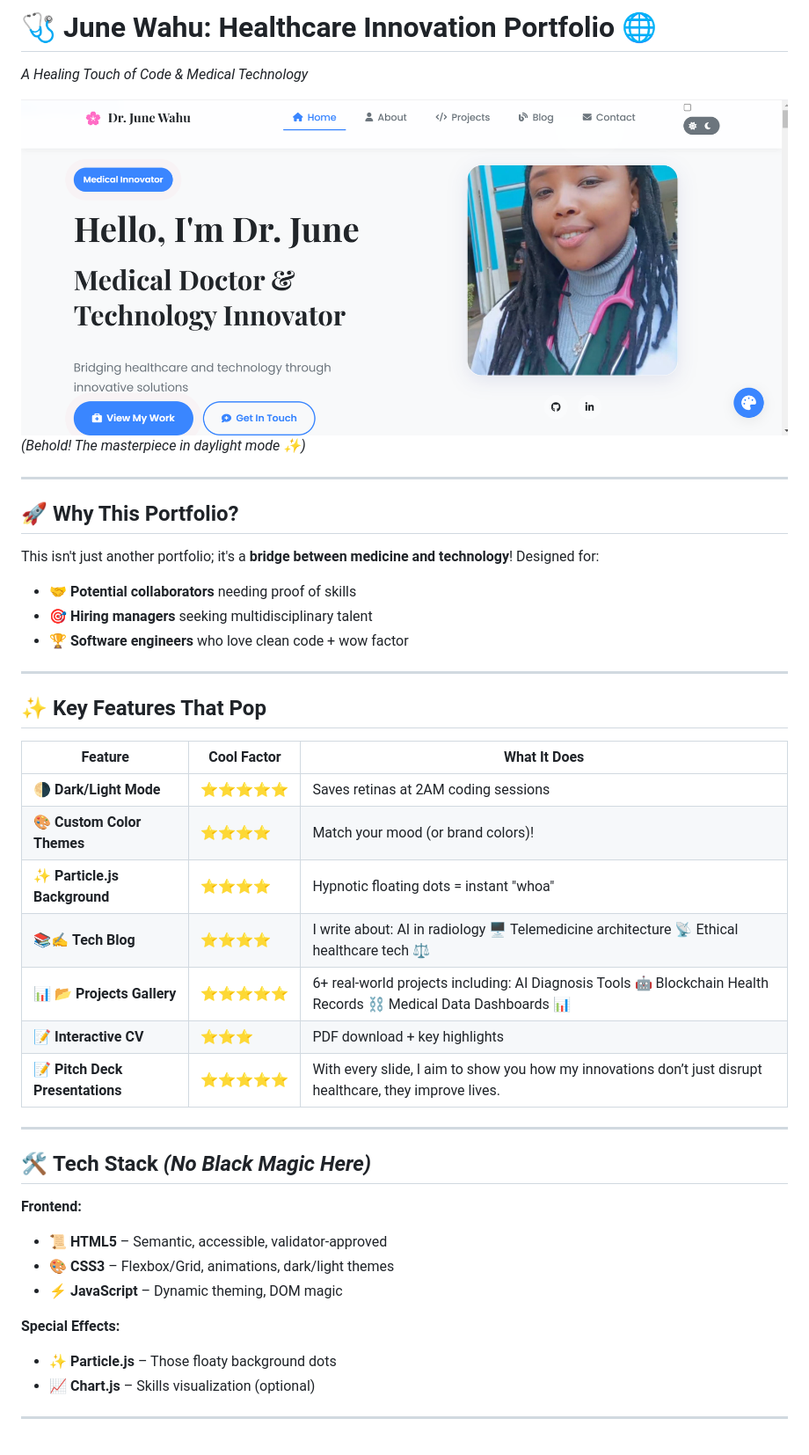
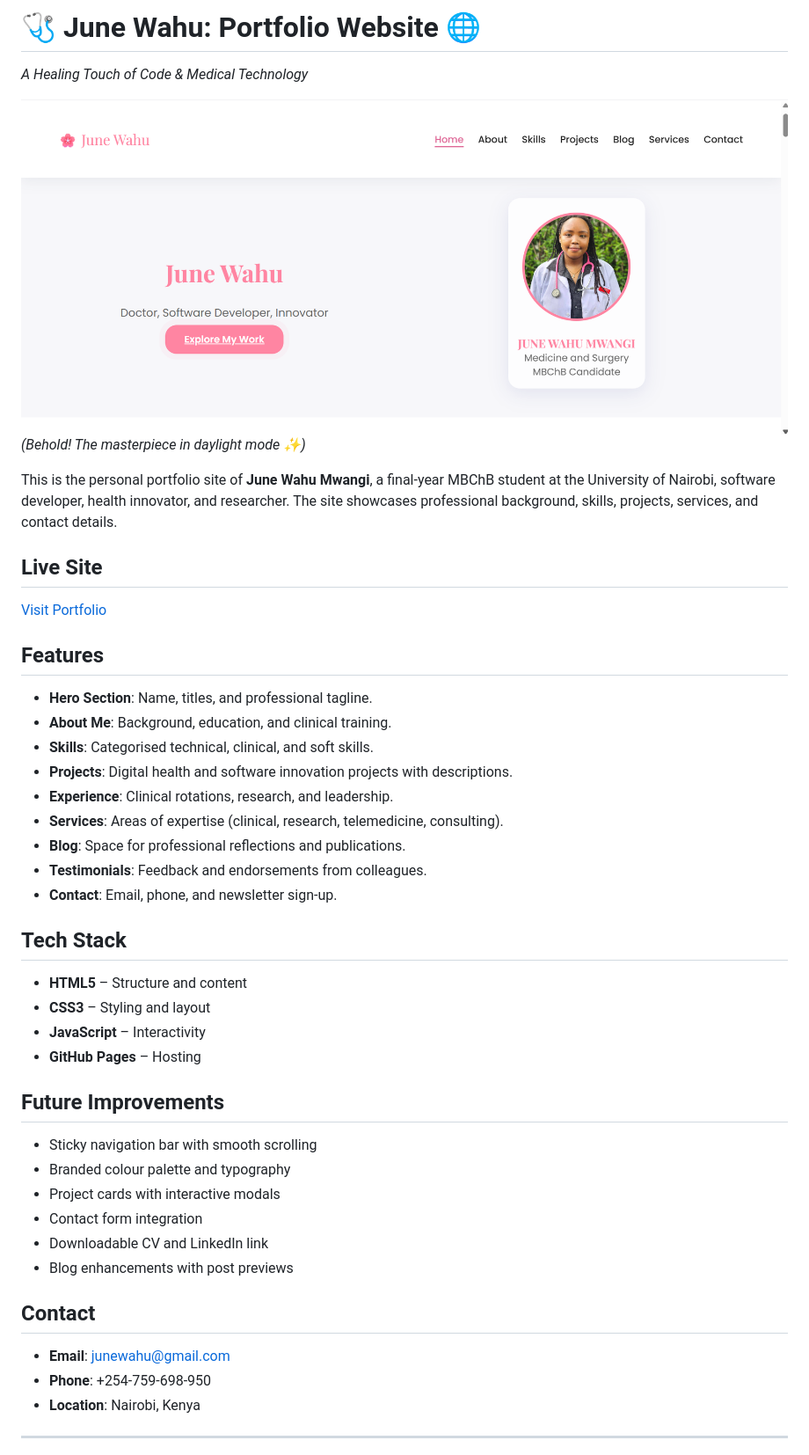
Before and after one commit to Junewahu/JuneWahu-portfolio-website, a Markdown page: README.md, the part around the change printed below. Shown: that part at 88% size. Rendered like a GitHub page; pictures changed too: assets/images/screenshot.png.

```diff
--- a/README.md
+++ b/README.md
@@ -1,44 +1,47 @@
-# 🩺 June Wahu: Healthcare Innovation Portfolio 🌐
+# 🩺 June Wahu: Portfolio Website 🌐
 *A Healing Touch of Code & Medical Technology*
 
 ![Portfolio Screenshot](./assets/images/screenshot.png)
 *(Behold! The masterpiece in daylight mode ✨)*
 
----
 
-## 🚀 **Why This Portfolio?**
-This isn't just another portfolio; it's a **bridge between medicine and technology**! Designed for:
-- 🤝 **Potential collaborators** needing proof of skills
-- 🎯 **Hiring managers** seeking multidisciplinary talent
-- 🏆 **Software engineers** who love clean code + wow factor
+This is the personal portfolio site of **June Wahu Mwangi**, a final-year MBChB student at the University of Nairobi, software developer, health innovator, and researcher. The site showcases professional background, skills, projects, services, and contact details.
+
+## Live Site
+[Visit Portfolio](https://junewahu.github.io/JuneWahu-portfolio-website/)
+
+## Features
+- **Hero Section**: Name, titles, and professional tagline.
+- **About Me**: Background, education, and clinical training.
+- **Skills**: Categorised technical, clinical, and soft skills.
+- **Projects**: Digital health and software innovation projects with descriptions.
+- **Experience**: Clinical rotations, research, and leadership.
+- **Services**: Areas of expertise (clinical, research, telemedicine, consulting).
+- **Blog**: Space for professional reflections and publications.
+- **Testimonials**: Feedback and endorsements from colleagues.
+- **Contact**: Email, phone, and newsletter sign-up.
+
+## Tech Stack
+- **HTML5** – Structure and content
+- **CSS3** – Styling and layout
+- **JavaScript** – Interactivity
+- **GitHub Pages** – Hosting
+
+
+## Future Improvements
+
+* Sticky navigation bar with smooth scrolling
+* Branded colour palette and typography
+* Project cards with interactive modals
+* Contact form integration
+* Downloadable CV and LinkedIn link
+* Blog enhancements with post previews
+
+## Contact
+
+* **Email**: [junewahu@gmail.com](mailto:junewahu@gmail.com)
+* **Phone**: +254-759-698-950
+* **Location**: Nairobi, Kenya
 
 ---
 
-## ✨ **Key Features That Pop**
-
-| Feature          | Cool Factor | What It Does |
-|------------------|-------------|--------------|
-| 🌗 **Dark/Light Mode** | ⭐⭐⭐⭐⭐ | Saves retinas at 2AM coding sessions |
-| 🎨 **Custom Color Themes** | ⭐⭐⭐⭐ | Match your mood (or brand colors)! |
-| ✨ **Particle.js Background** | ⭐⭐⭐⭐ | Hypnotic floating dots = instant "whoa" |
-| 📚✍️  **Tech Blog** | ⭐⭐⭐⭐ | I write about: AI in radiology 🖥️  Telemedicine architecture 📡 Ethical healthcare tech ⚖️ |
-| 📊 📂  **Projects Gallery** | ⭐⭐⭐⭐⭐ | 6+ real-world projects including: AI Diagnosis Tools 🤖  Blockchain Health Records ⛓️  Medical Data Dashboards 📊   |
-| 📝 **Interactive CV** | ⭐⭐⭐ | PDF download + key highlights |
-| 📝 **Pitch Deck Presentations** | ⭐⭐⭐⭐⭐ | With every slide, I aim to show you how my innovations don’t just disrupt healthcare, they improve lives. |
-
----
-
-## 🛠 **Tech Stack** *(No Black Magic Here)*
-
-**Frontend:**
-- 📜 **HTML5** – Semantic, accessible, validator-approved
-- 🎨 **CSS3** – Flexbox/Grid, animations, dark/light themes
-- ⚡ **JavaScript** – Dynamic theming, DOM magic
-
-**Special Effects:**
-- ✨ **Particle.js** – Those floaty background dots
-- 📈 **Chart.js** – Skills visualization (optional)
-
----
-
-
```
Also changed, not shown: other parts of README.md (+1 -34 lines), 6 other files.
